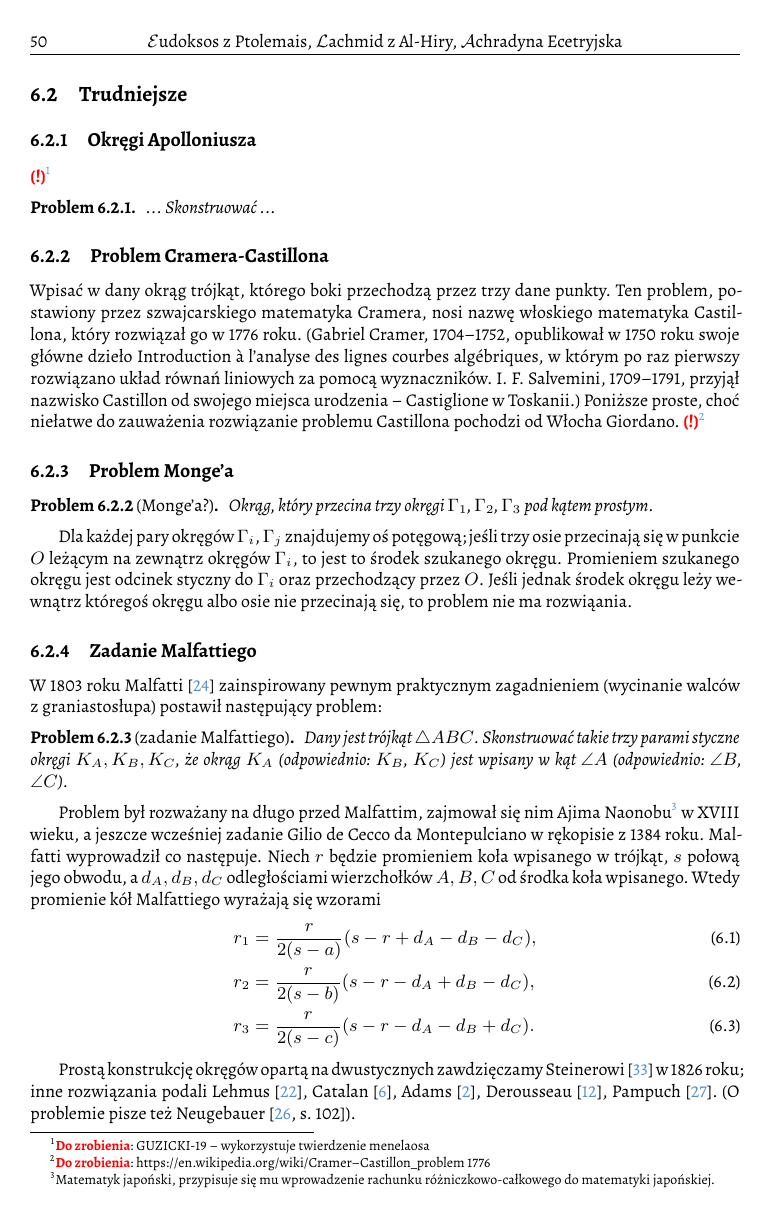
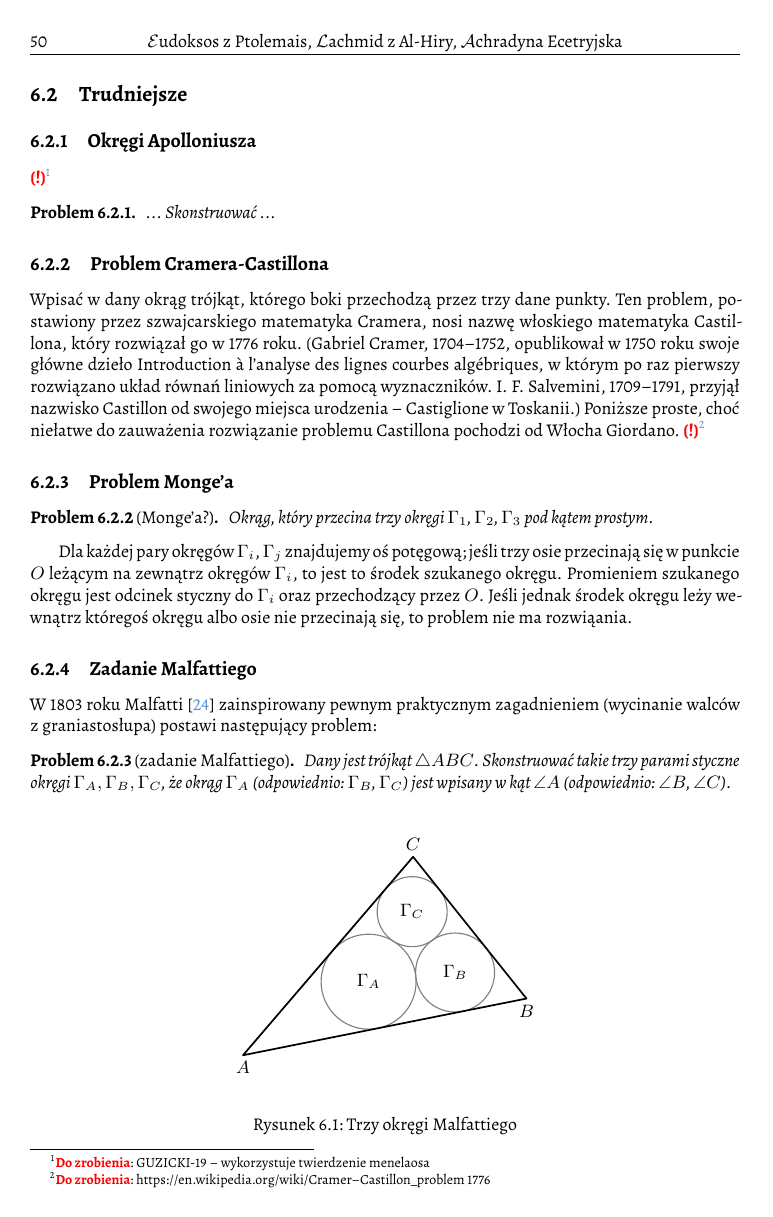
Before and after one commit to fechmistrz/almawaukh-geometry, a LaTeX document (src/geo-textbook.tex, which reads src/constructions/malfatti.tex): page 50 of 82. Compiled offline with XeLaTeX.

Commit message:
Malfatti

```diff
--- a/src/constructions/malfatti.tex
+++ b/src/constructions/malfatti.tex
@@ -1,18 +1,43 @@
 %
 
-W 1803 roku Malfatti \cite{malfatti_1803} zainspirowany pewnym praktycznym zagadnieniem (wycinanie walców z graniastosłupa) postawił następujący problem:
+W 1803 roku Malfatti \cite{malfatti_1803} zainspirowany pewnym praktycznym zagadnieniem (wycinanie walców z graniastosłupa) postawi następujący problem:
 \index[persons]{Malfatti, Gian Francesco}%
 
 \begin{problem}[zadanie Malfattiego]
 	\label{malfatti_problem}
-\index{zadanie Malfattiego}%
+	\index{zadanie!Malfattiego}%
 	Dany jest trójkąt $\triangle ABC$.
-	Skonstruować takie trzy parami styczne okręgi $K_A, K_B, K_C$, że okrąg $K_A$ (odpowiednio: $K_B$, $K_C$) jest wpisany w~kąt $\angle A$ (odpowiednio: $\angle B$, $\angle C$).
+	Skonstruować takie trzy parami styczne okręgi $\Gamma_A, \Gamma_B, \Gamma_C$, że okrąg $\Gamma_A$ (odpowiednio: $\Gamma_B$, $\Gamma_C$) jest wpisany w~kąt $\angle A$ (odpowiednio: $\angle B$, $\angle C$).
 \end{problem}
 
-Problem był rozważany na długo przed Malfattim, zajmował się nim Ajima Naonobu\footnote{Matematyk japoński, przypisuje się mu wprowadzenie rachunku różniczkowo-całkowego do matematyki japońskiej.} w~XVIII wieku, a~jeszcze wcześniej zadanie Gilio de Cecco da Montepulciano w~rękopisie z~1384 roku.
+\begin{figure}[H]
+\begin{center}
+\begin{tikzpicture}[scale=.5]
+\tkzDefPoints{0/0/A,10/2/B,6/7/C}
+\tkzDefPoints{4.43012726/2.59439459/Oa}
+\tkzDefCircle[R](Oa,1.67519375895) \tkzGetPoint{Oaa}
+\tkzDrawCircle[line width=0.2mm](Oa,Oaa)
+
+\tkzDefPoints{7.48168986/2.91734309/Ob}
+\tkzDefCircle[R](Ob,1.39341015784) \tkzGetPoint{Obb}
+\tkzDrawCircle[line width=0.2mm](Ob,Obb)
+
+\tkzDefPoints{5.96721113/5.06490116/Oc}
+\tkzDefCircle[R](Oc,1.23445046858) \tkzGetPoint{Occ}
+\tkzDrawCircle[line width=0.2mm](Oc,Occ)
+
+\tkzLabelPoint(A){$A$}
+\tkzLabelPoint[anchor=center](Oa){$\Gamma_A$}
+\tkzLabelPoint(B){$B$}
+\tkzLabelPoint[anchor=center](Ob){$\Gamma_B$}
+\tkzLabelPoint[above](C){$C$}
+\tkzLabelPoint[anchor=center](Oc){$\Gamma_C$}
+\tkzDrawPolygon[line width=0.3mm](A,B,C)
+\end{tikzpicture}
+\end{center}
+\caption{Trzy okręgi Malfattiego}
+\end{figure}
+
+Problem będzie rozważany na długo przed Malfattim, zajmie się nim Ajima Naonobu\footnote{Matematyk japoński, przypisze się mu wprowadzenie rachunku różniczkowo-całkowego do matematyki japońskiej.} w~XVIII wieku, a~jeszcze wcześniej Gilio de Cecco da Montepulciano w~rękopisie z~1384 roku.
 \index[persons]{Ajima, Naonobu}%
 \index[persons]{de Cecco da Montepulciano, Gilio}%
-Malfatti wyprowadził co następuje.
-Niech $r$ będzie promieniem koła wpisanego w~trójkąt, $s$ połową jego obwodu, a~$d_A, d_B, d_C$ odległościami wierzchołków $A, B, C$ od środka koła wpisanego.
-Wtedy promienie kół Malfattiego wyrażają się wzorami
@@ -19,4 +48 @@ Wtedy promienie kół Malfattiego wyrażają się wzorami
 \begin{align}
-	r_1 & = {\frac {r}{2(s-a)}}(s-r+d_A-d_B-d_C), \\
-	r_2 & = {\frac {r}{2(s-b)}}(s-r-d_A+d_B-d_C), \\
-	r_3 & = {\frac {r}{2(s-c)}}(s-r-d_A-d_B+d_C).
@@ -23,8 +52,7 @@ Wtedy promienie kół Malfattiego wyrażają się wzorami
 \end{align}
 
-Prostą konstrukcję okręgów opartą na dwustycznych zawdzięczamy Steinerowi \cite{steiner_1826} w~1826 roku;
+Prostą konstrukcję okręgów opartą na dwustycznych zawdzięczymy Steinerowi \cite{steiner_1826} w~1826 roku;
 \index[persons]{Steiner, Jakob}%
-inne rozwiązania podali Lehmus \cite{lehmus_1819}, Catalan \cite{catalan_1846}, Adams \cite{adams_1846}, Derousseau \cite{derousseau_1895}, Pampuch \cite{pampuch_1904}.
+inne rozwiązania podadzą Lehmus \cite{lehmus_1819}, Catalan \cite{catalan_1846}, Adams \cite{adams_1846}, Derousseau \cite{derousseau_1895}, Pampuch \cite{pampuch_1904}.
 % TODO: po poprawie bibliografii, podać tu index persons
-(O problemie pisze też Neugebauer \cite[s. 102]{neugebauer_2018}).
 
```
Also changed, not shown: src/constructions/malfatti.tex (21 more changed lines).
